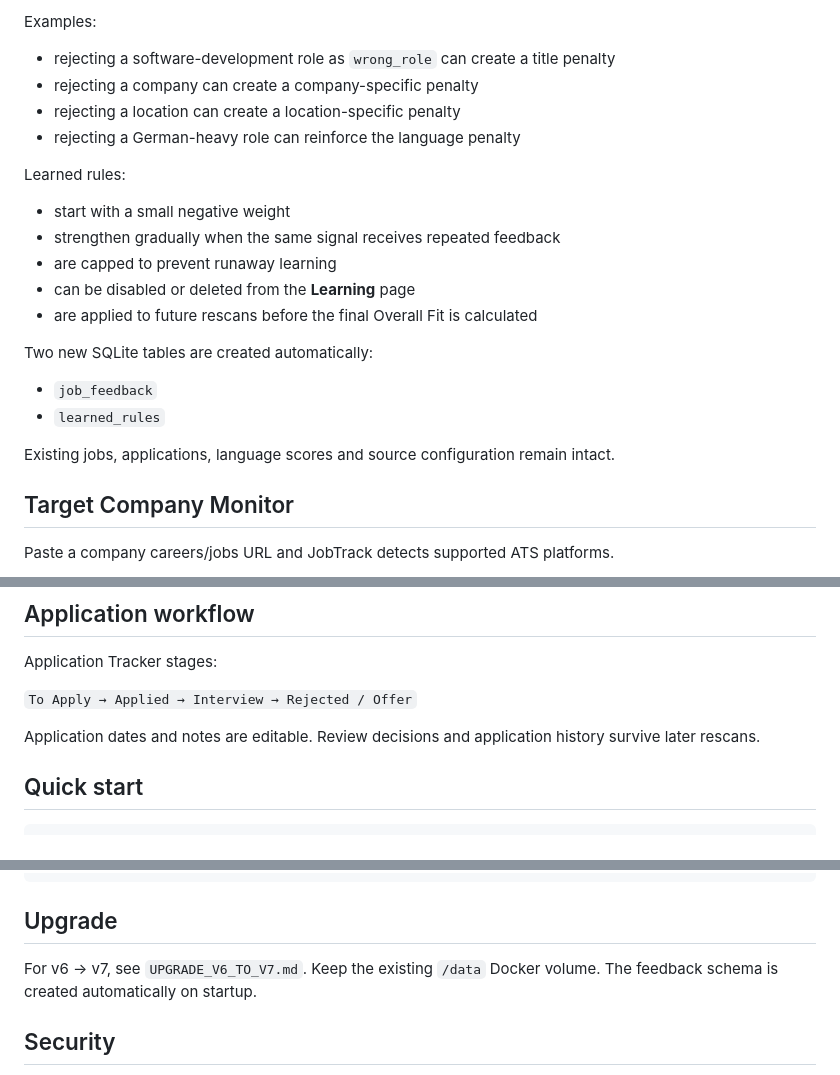
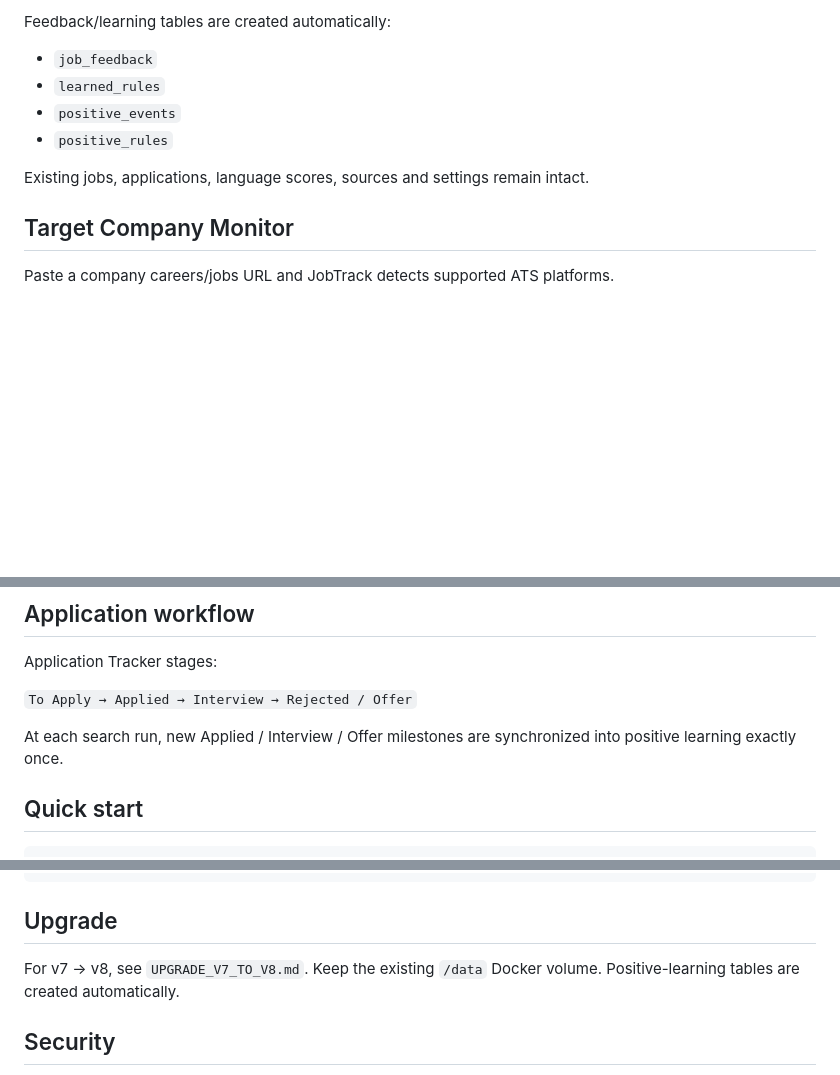
Before and after one commit to emnl51/bert, a Markdown page: README.md, 3 parts joined by grey strips. Drawn GitHub-style; blank space fills up the shorter version.

```diff
--- a/README.md
+++ b/README.md
@@ -41,24 +82,11 @@ JobTrack does not silently rewrite all search keywords after a single rejection.
-Examples:
-
-- rejecting a software-development role as `wrong_role` can create a title penalty
-- rejecting a company can create a company-specific penalty
-- rejecting a location can create a location-specific penalty
-- rejecting a German-heavy role can reinforce the language penalty
-
-Learned rules:
-
-- start with a small negative weight
-- strengthen gradually when the same signal receives repeated feedback
-- are capped to prevent runaway learning
-- can be disabled or deleted from the **Learning** page
-- are applied to future rescans before the final Overall Fit is calculated
-
-Two new SQLite tables are created automatically:
+Feedback/learning tables are created automatically:
 
 - `job_feedback`
 - `learned_rules`
+- `positive_events`
+- `positive_rules`
 
-Existing jobs, applications, language scores and source configuration remain intact.
+Existing jobs, applications, language scores, sources and settings remain intact.
 
 ## Target Company Monitor
 
@@ -129,7 +157,7 @@ Application Tracker stages:
 
 `To Apply → Applied → Interview → Rejected / Offer`
 
-Application dates and notes are editable. Review decisions and application history survive later rescans.
+At each search run, new Applied / Interview / Offer milestones are synchronized into positive learning exactly once.
 
 ## Quick start
 
@@ -147,7 +175,7 @@ http://SERVER_IP:8080
 
 ## Upgrade
 
-For v6 → v7, see `UPGRADE_V6_TO_V7.md`. Keep the existing `/data` Docker volume. The feedback schema is created automatically on startup.
+For v7 → v8, see `UPGRADE_V7_TO_V8.md`. Keep the existing `/data` Docker volume. Positive-learning tables are created automatically.
 
 ## Security
 
```
Also changed, not shown: other parts of README.md (+64 -23 lines).
